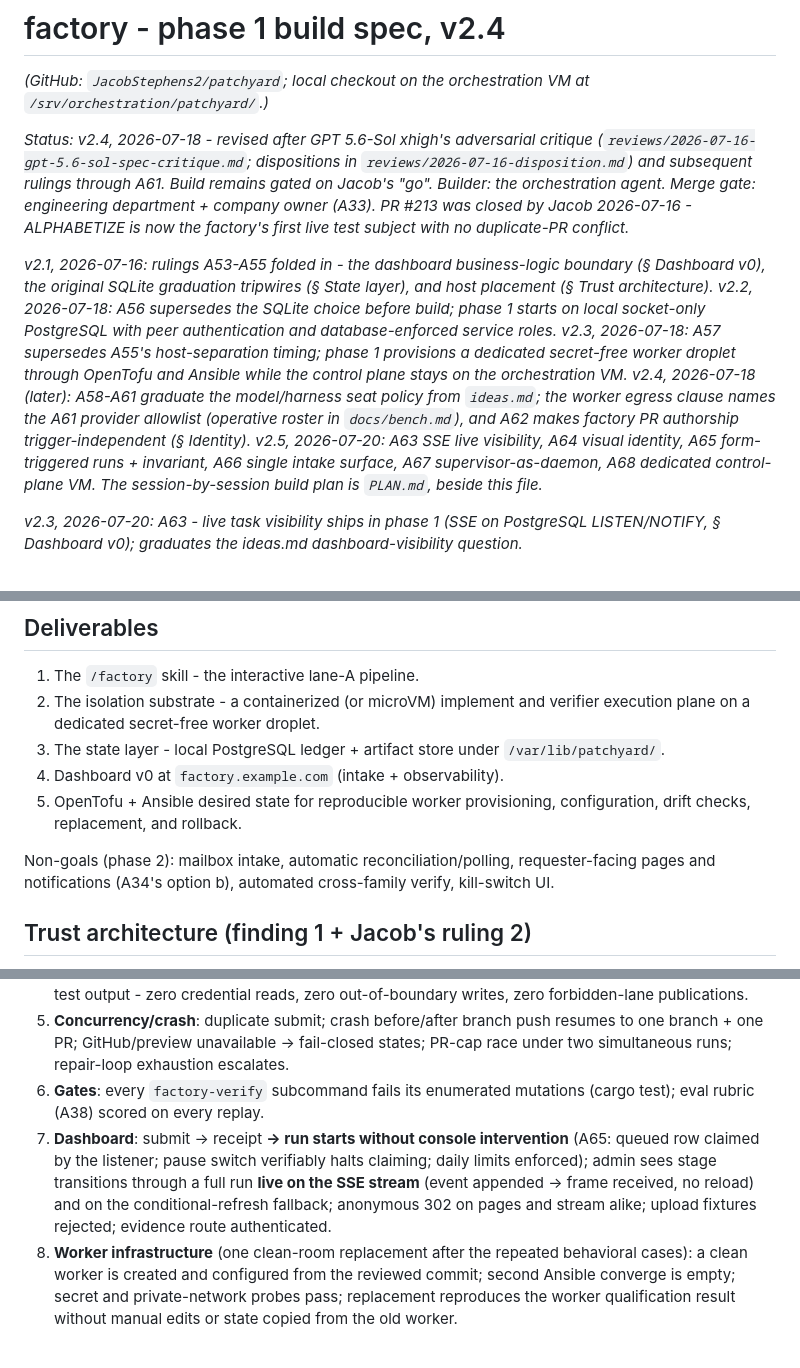
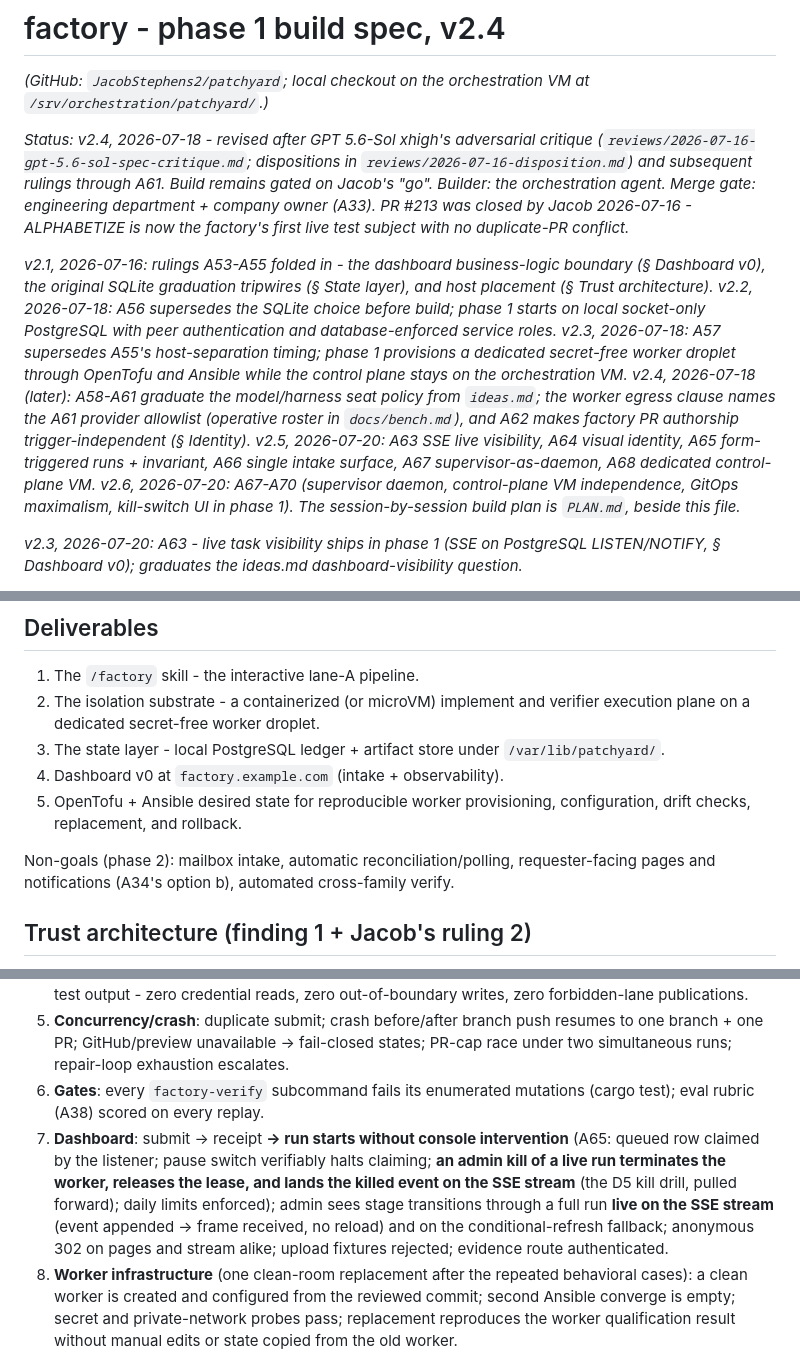
Before and after one commit to JacobStephens2/patchyard, a Markdown page: SPEC.md, 3 parts joined by grey strips. Drawn GitHub-style.

Commit message:
A70: kill-switch UI ships in phase 1 (control-row mirror of A65; D5 test battery stays the phase-2 bar)

```diff
--- a/SPEC.md
+++ b/SPEC.md
@@ -4,7 +4,7 @@
 
 *Status: v2.4, 2026-07-18 - revised after GPT 5.6-Sol xhigh's adversarial critique (`reviews/2026-07-16-gpt-5.6-sol-spec-critique.md`; dispositions in `reviews/2026-07-16-disposition.md`) and subsequent rulings through A61. Build remains gated on Jacob's "go". Builder: the orchestration agent. Merge gate: engineering department + company owner (A33). PR #213 was closed by Jacob 2026-07-16 - ALPHABETIZE is now the factory's first live test subject with no duplicate-PR conflict.*
 
-*v2.1, 2026-07-16: rulings A53-A55 folded in - the dashboard business-logic boundary (§ Dashboard v0), the original SQLite graduation tripwires (§ State layer), and host placement (§ Trust architecture). v2.2, 2026-07-18: A56 supersedes the SQLite choice before build; phase 1 starts on local socket-only PostgreSQL with peer authentication and database-enforced service roles. v2.3, 2026-07-18: A57 supersedes A55's host-separation timing; phase 1 provisions a dedicated secret-free worker droplet through OpenTofu and Ansible while the control plane stays on the orchestration VM. v2.4, 2026-07-18 (later): A58-A61 graduate the model/harness seat policy from `ideas.md`; the worker egress clause names the A61 provider allowlist (operative roster in `docs/bench.md`), and A62 makes factory PR authorship trigger-independent (§ Identity). v2.5, 2026-07-20: A63 SSE live visibility, A64 visual identity, A65 form-triggered runs + invariant, A66 single intake surface, A67 supervisor-as-daemon, A68 dedicated control-plane VM. The session-by-session build plan is `PLAN.md`, beside this file.*
+*v2.1, 2026-07-16: rulings A53-A55 folded in - the dashboard business-logic boundary (§ Dashboard v0), the original SQLite graduation tripwires (§ State layer), and host placement (§ Trust architecture). v2.2, 2026-07-18: A56 supersedes the SQLite choice before build; phase 1 starts on local socket-only PostgreSQL with peer authentication and database-enforced service roles. v2.3, 2026-07-18: A57 supersedes A55's host-separation timing; phase 1 provisions a dedicated secret-free worker droplet through OpenTofu and Ansible while the control plane stays on the orchestration VM. v2.4, 2026-07-18 (later): A58-A61 graduate the model/harness seat policy from `ideas.md`; the worker egress clause names the A61 provider allowlist (operative roster in `docs/bench.md`), and A62 makes factory PR authorship trigger-independent (§ Identity). v2.5, 2026-07-20: A63 SSE live visibility, A64 visual identity, A65 form-triggered runs + invariant, A66 single intake surface, A67 supervisor-as-daemon, A68 dedicated control-plane VM. v2.6, 2026-07-20: A67-A70 (supervisor daemon, control-plane VM independence, GitOps maximalism, kill-switch UI in phase 1). The session-by-session build plan is `PLAN.md`, beside this file.*
 
 *v2.3, 2026-07-20: A63 - live task visibility ships in phase 1 (SSE on PostgreSQL LISTEN/NOTIFY, § Dashboard v0); graduates the ideas.md dashboard-visibility question.*
 
@@ -33,7 +33,7 @@ Design authority: `docs/decision-log.md` in this repo. The founding synthesis re
 4. Dashboard v0 at `factory.example.com` (intake + observability).
 5. OpenTofu + Ansible desired state for reproducible worker provisioning, configuration, drift checks, replacement, and rollback.
 
-Non-goals (phase 2): mailbox intake, automatic reconciliation/polling, requester-facing pages and notifications (A34's option b), automated cross-family verify, kill-switch UI.
+Non-goals (phase 2): mailbox intake, automatic reconciliation/polling, requester-facing pages and notifications (A34's option b), automated cross-family verify.
 
 ## Trust architecture (finding 1 + Jacob's ruling 2)
 
@@ -112,7 +113,7 @@ Every run records provenance: model id, CLI version, constitution hash, rubric h
 4. **Injection fixtures**: hostile instructions in email body, image OCR, filenames, source comments, failing test output - zero credential reads, zero out-of-boundary writes, zero forbidden-lane publications.
 5. **Concurrency/crash**: duplicate submit; crash before/after branch push resumes to one branch + one PR; GitHub/preview unavailable → fail-closed states; PR-cap race under two simultaneous runs; repair-loop exhaustion escalates.
 6. **Gates**: every `factory-verify` subcommand fails its enumerated mutations (cargo test); eval rubric (A38) scored on every replay.
-7. **Dashboard**: submit → receipt **→ run starts without console intervention** (A65: queued row claimed by the listener; pause switch verifiably halts claiming; daily limits enforced); admin sees stage transitions through a full run **live on the SSE stream** (event appended → frame received, no reload) and on the conditional-refresh fallback; anonymous 302 on pages and stream alike; upload fixtures rejected; evidence route authenticated.
+7. **Dashboard**: submit → receipt **→ run starts without console intervention** (A65: queued row claimed by the listener; pause switch verifiably halts claiming; **an admin kill of a live run terminates the worker, releases the lease, and lands the killed event on the SSE stream** (the D5 kill drill, pulled forward); daily limits enforced); admin sees stage transitions through a full run **live on the SSE stream** (event appended → frame received, no reload) and on the conditional-refresh fallback; anonymous 302 on pages and stream alike; upload fixtures rejected; evidence route authenticated.
 8. **Worker infrastructure** (one clean-room replacement after the repeated behavioral cases): a clean worker is created and configured from the reviewed commit; second Ansible converge is empty; secret and private-network probes pass; replacement reproduces the worker qualification result without manual edits or state copied from the old worker.
 
 ## Language, supply chain (A42 + finding 12)
```
Also changed, not shown: other parts of SPEC.md (+1 -0 lines), PLAN.md (+2 -2 lines), docs/decision-log.md (+1 -0 lines).
